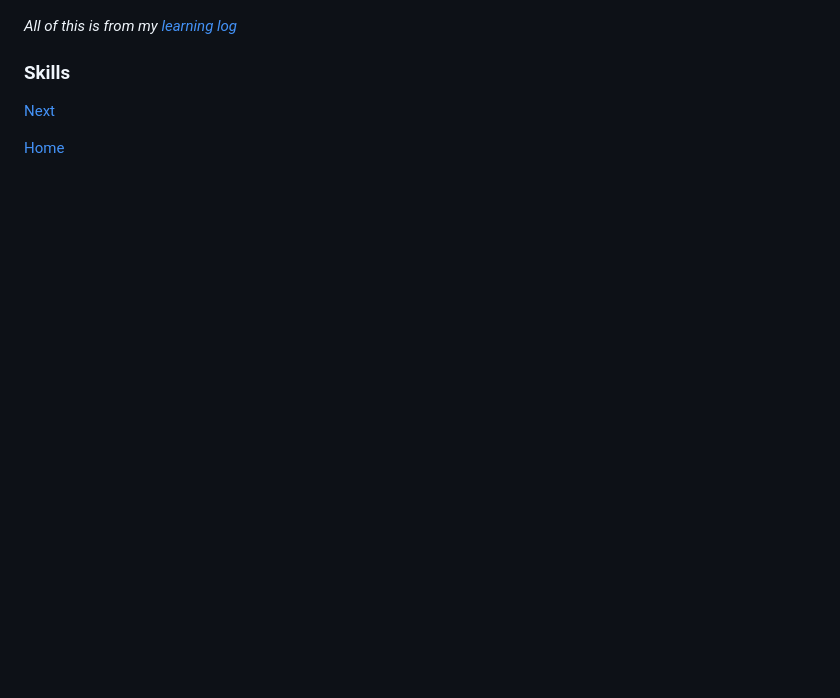
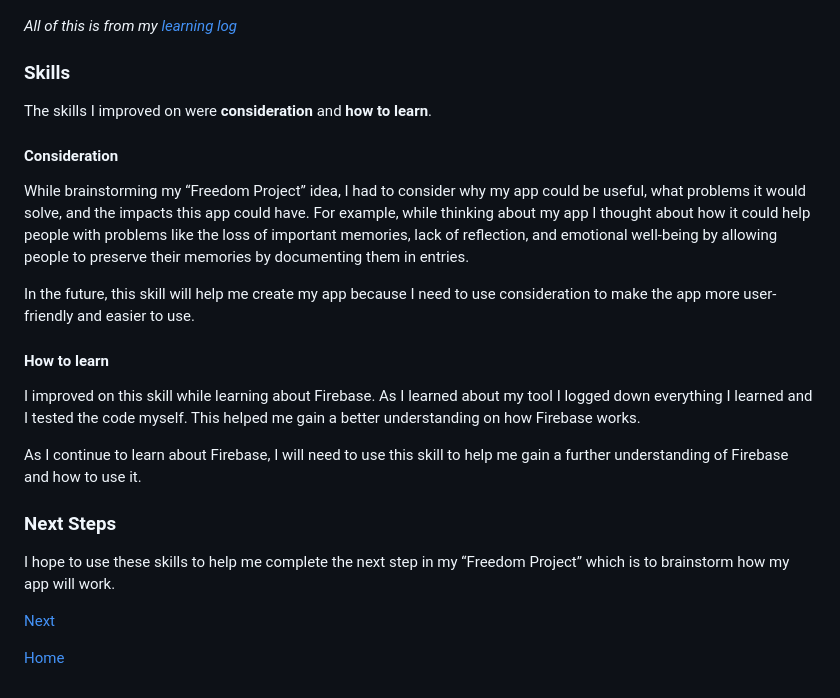
Before and after one commit to kosall5220/sep11-freedom-project, a Markdown page: blog/entry01.md, the part around the change printed below. Drawn GitHub-style; blank space fills up the shorter version.

Commit message:
skills and next steps

```diff
--- a/blog/entry01.md
+++ b/blog/entry01.md
@@ -134,6 +134,24 @@ I wanted to put the information from my database into an array. To do this I use
 
 ### Skills
 
+The skills I improved on were **consideration** and **how to learn**.
+
+#### Consideration
+While brainstorming my “Freedom Project” idea, I had to consider why my app could be useful, what problems it would solve, and the impacts this app could have. For example, while thinking about my app I thought about how it could help people with problems like the loss of important memories, lack of reflection, and emotional well-being by allowing people to preserve their memories by documenting them in entries.
+
+In the future, this skill will help me create my app because I need to use consideration to make the app more user-friendly and easier to use.
+
+#### How to learn
+
+I improved on this skill while learning about Firebase. As I learned about my tool I logged down everything I learned and I tested the code myself. This helped me gain a better understanding on how Firebase works.
+
+As I continue to learn about Firebase, I will need to use this skill to help me gain a further understanding of Firebase and how to use it.
+
+### Next Steps
+
+I hope to use these skills to help me complete the next step in my “Freedom Project” which is to brainstorm how my app will work.
+
+
 
 [Next](entry02.md)
 
```
Also changed, not shown: other parts of blog/entry01.md (+1 -1 lines).
